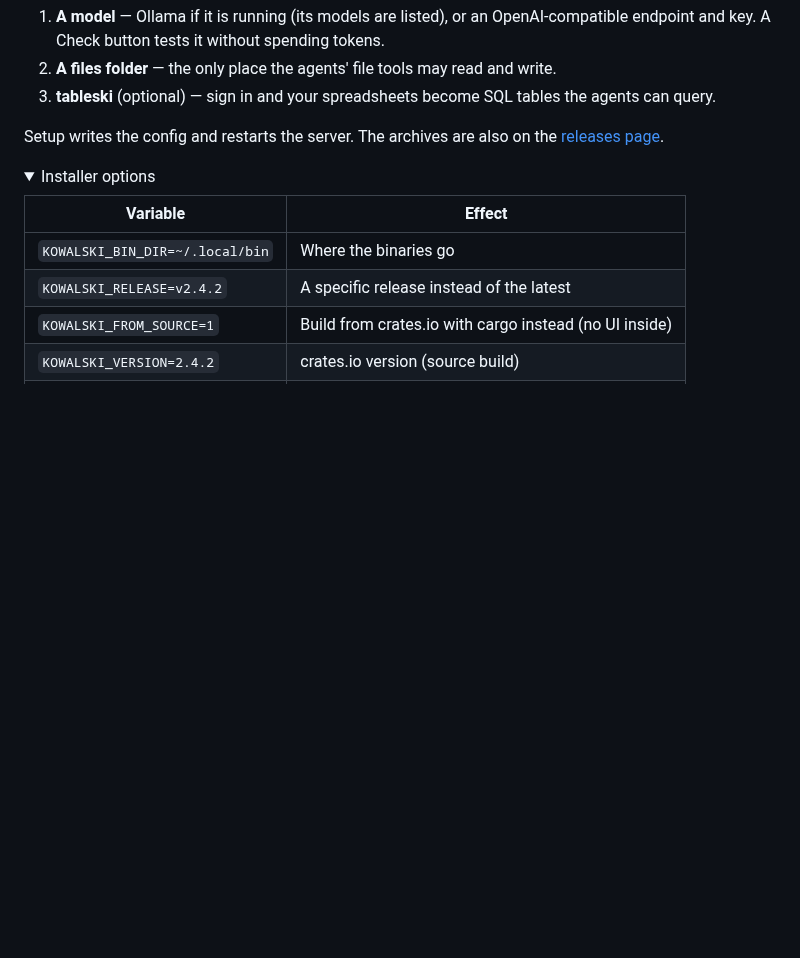
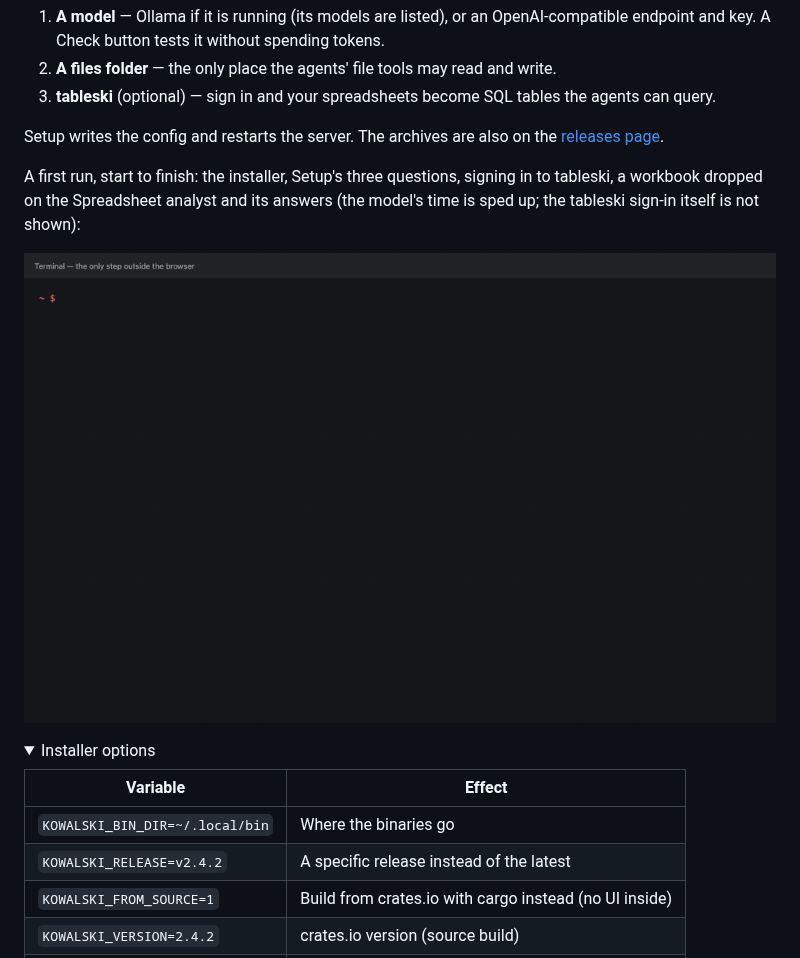
Before and after one commit to yarenty/kowalski, a Markdown page: README.md, the part around the change. GitHub-like rendering; pictures changed too: docs/img/kowalski-first-run.gif (added); folded sections open; blank space fills up the shorter version.

Commit message:
README: first-run recording, install to answers

```diff
--- a/README.md
+++ b/README.md
@@ -36,6 +36,12 @@ opens the app in your browser, where Setup asks for:
 
 Setup writes the config and restarts the server. The archives are also on the
 [releases page](https://github.com/yarenty/kowalski/releases).
+
+A first run, start to finish: the installer, Setup's three questions, signing in to tableski, a
+workbook dropped on the Spreadsheet analyst and its answers (the model's time is sped up; the
+tableski sign-in itself is not shown):
+
+![A first run of kowalski: install, Setup, connect tableski, drop a workbook, get answers](docs/img/kowalski-first-run.gif)
 
 <details>
 <summary>Installer options</summary>
```
Also changed, not shown: CHANGELOG.md (+3 -0 lines), 1 other file.
